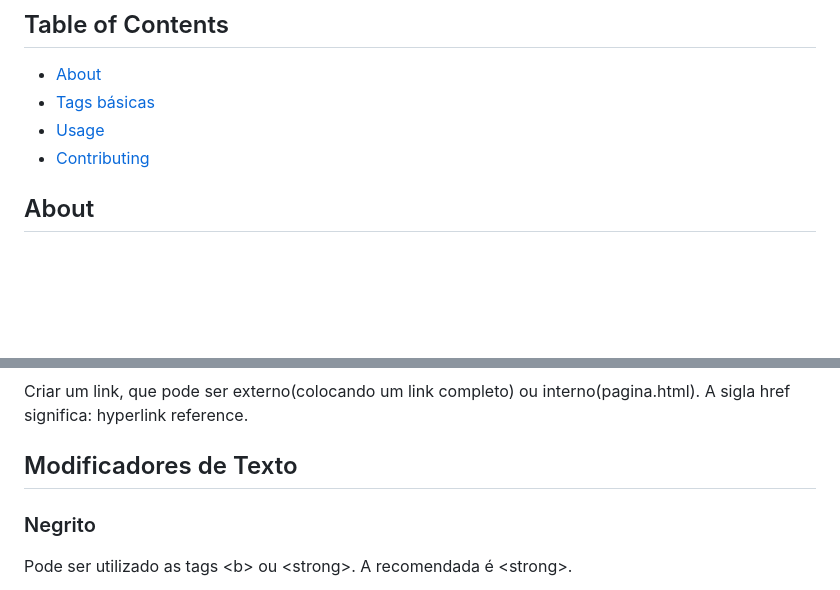
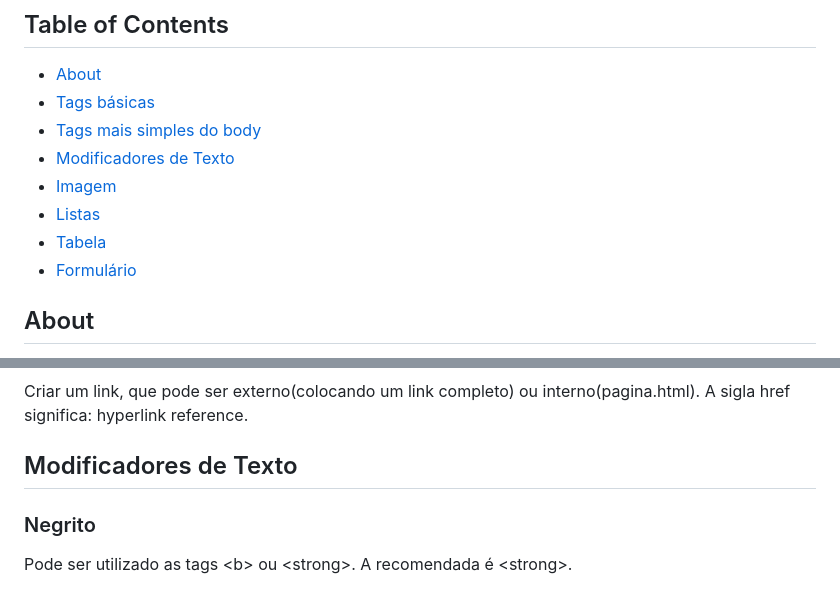
Before and after one commit to joaovictor-sf/HTML5, a Markdown page: README.md, 2 parts joined by grey strips. Rendered like a GitHub page; blank space fills up the shorter version.

```diff
--- a/README.md
+++ b/README.md
@@ -3,8 +3,12 @@
 ## Table of Contents
 + [About](#about)
 + [Tags básicas](#tags_basicas)
-+ [Usage](#usage)
-+ [Contributing](../CONTRIBUTING.md)
++ [Tags mais simples do body](#Tags_mais_simples)
++ [Modificadores de Texto](#modificadores_de_texto)
++ [Imagem](#imagem)
++ [Listas](#listas)
++ [Tabela](#tabela)
++ [Formulário](#formulario)
 
 ## About <a name = "about"></a>
 <b>HTML5</b> (HyperText Markup Language 5) é a quinta versão da linguagem de marcação utilizada para estruturar e apresentar conteúdo na web. Foi lançado pela primeira vez em 2014 e desde então se tornou a base fundamental para a construção de páginas web modernas.
@@ -124,5 +126,5 @@ Cria parágrafos.
 Criar um link, que pode ser externo(colocando um link completo) ou interno(pagina.html). A sigla href significa: hyperlink reference.
 
- ## Modificadores de Texto
+ ## Modificadores de Texto<a name = "modificadores_de_texto"></a>
 
  ### Negrito
```
Also changed, not shown: other parts of README.md (+16 -22 lines).
